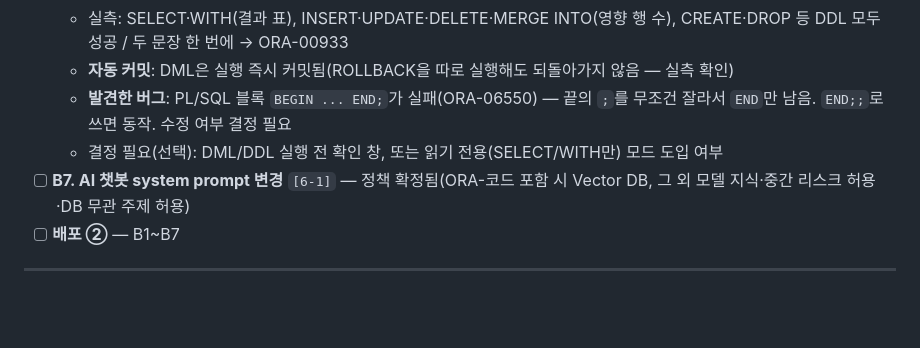
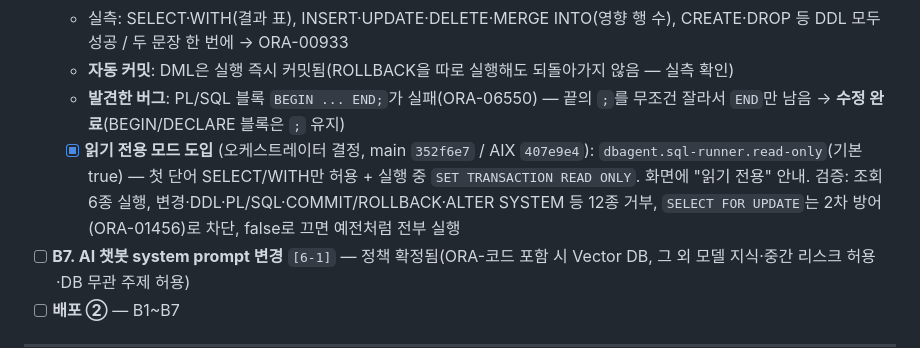
Before and after one commit to Alex-Youn/DBAgent-Java, a Markdown page: 설계문서/전체_작업순서_체크리스트.md, the part around the change. Drawn GitHub-style; blank space fills up the shorter version.

```diff
--- a/설계문서/전체_작업순서_체크리스트.md
+++ b/설계문서/전체_작업순서_체크리스트.md
@@ -76,8 +76,8 @@
   - 명령어 제한 없음(서버·화면 모두): 관리자 계정이면 선택한 DB 계정 권한으로 SQL **한 문장**을 그대로 실행
   - 실측: SELECT·WITH(결과 표), INSERT·UPDATE·DELETE·MERGE INTO(영향 행 수), CREATE·DROP 등 DDL 모두 성공 / 두 문장 한 번에 → ORA-00933
   - **자동 커밋**: DML은 실행 즉시 커밋됨(ROLLBACK을 따로 실행해도 되돌아가지 않음 — 실측 확인)
-  - **발견한 버그**: PL/SQL 블록 `BEGIN ... END;`가 실패(ORA-06550) — 끝의 `;`를 무조건 잘라서 `END`만 남음. `END;;`로 쓰면 동작. 수정 여부 결정 필요
-  - 결정 필요(선택): DML/DDL 실행 전 확인 창, 또는 읽기 전용(SELECT/WITH만) 모드 도입 여부
+  - **발견한 버그**: PL/SQL 블록 `BEGIN ... END;`가 실패(ORA-06550) — 끝의 `;`를 무조건 잘라서 `END`만 남음 → **수정 완료**(BEGIN/DECLARE 블록은 `;` 유지)
+  - [x] **읽기 전용 모드 도입** (오케스트레이터 결정, main `352f6e7` / AIX `407e9e4`): `dbagent.sql-runner.read-only`(기본 true) — 첫 단어 SELECT/WITH만 허용 + 실행 중 `SET TRANSACTION READ ONLY`. 화면에 "읽기 전용" 안내. 검증: 조회 6종 실행, 변경·DDL·PL/SQL·COMMIT/ROLLBACK·ALTER SYSTEM 등 12종 거부, `SELECT FOR UPDATE`는 2차 방어(ORA-01456)로 차단, false로 끄면 예전처럼 전부 실행
 - [ ] **B7. AI 챗봇 system prompt 변경** `[6-1]` — 정책 확정됨(ORA-코드 포함 시 Vector DB, 그 외 모델 지식·중간 리스크 허용·DB 무관 주제 허용)
 - [ ] **배포 ②** — B1~B7
 
```
Also changed, not shown: 설계문서/수정필요 및 검토 내역_체크리스트.md (+2 -1 lines), 작업정리/작업정리_2026-09-25.md (+2 -0 lines).
